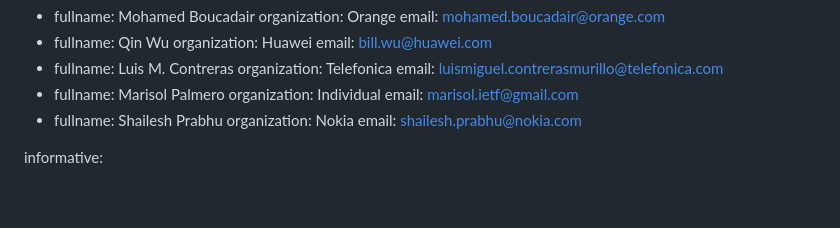
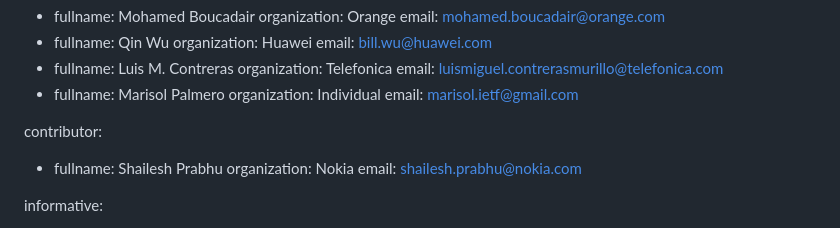
Before and after one commit to billwuqin/draft-bclp-green-terminology, a Markdown page: draft-bclp-green-terminology.md, the part around the change. Drawn GitHub-style; blank space fills up the shorter version.

Commit message:
Update draft-bclp-green-terminology.md
Co-authored-by: Med <mohamed.boucadair@orange.com>

```diff
--- a/draft-bclp-green-terminology.md
+++ b/draft-bclp-green-terminology.md
@@ -37,6 +37,9 @@ author:
     fullname: Marisol Palmero
     organization: Individual
     email: marisol.ietf@gmail.com
+
+contributor:
+
  -
     fullname: Shailesh Prabhu
     organization: Nokia
```
